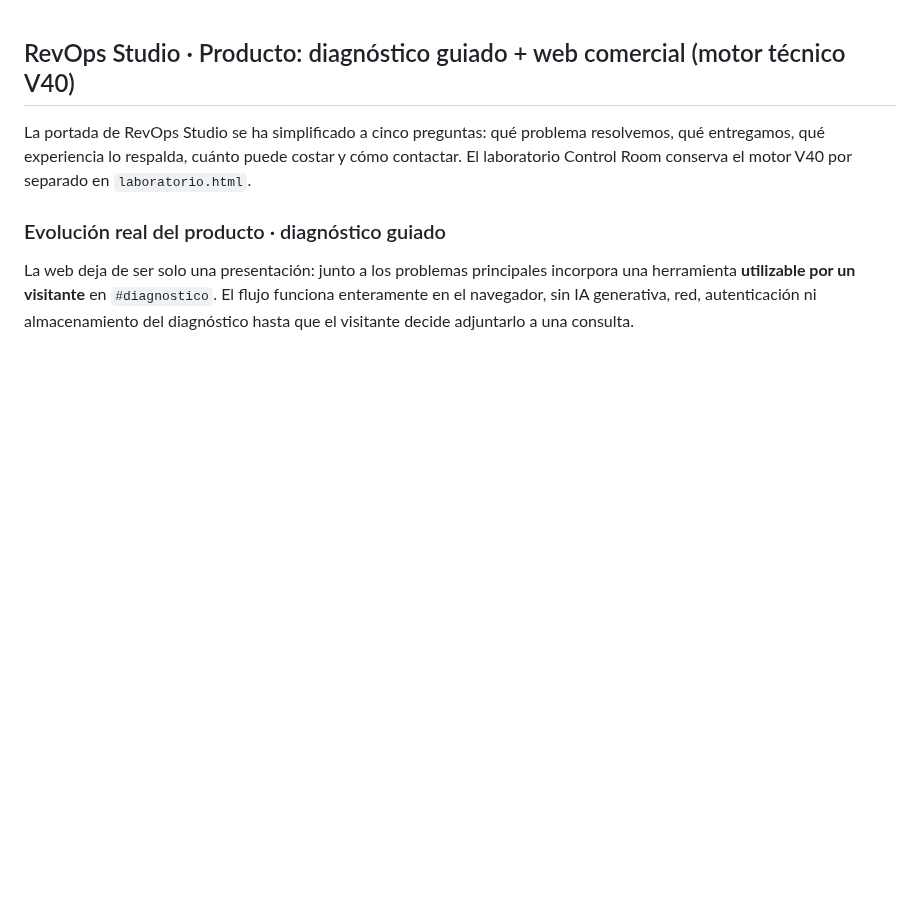
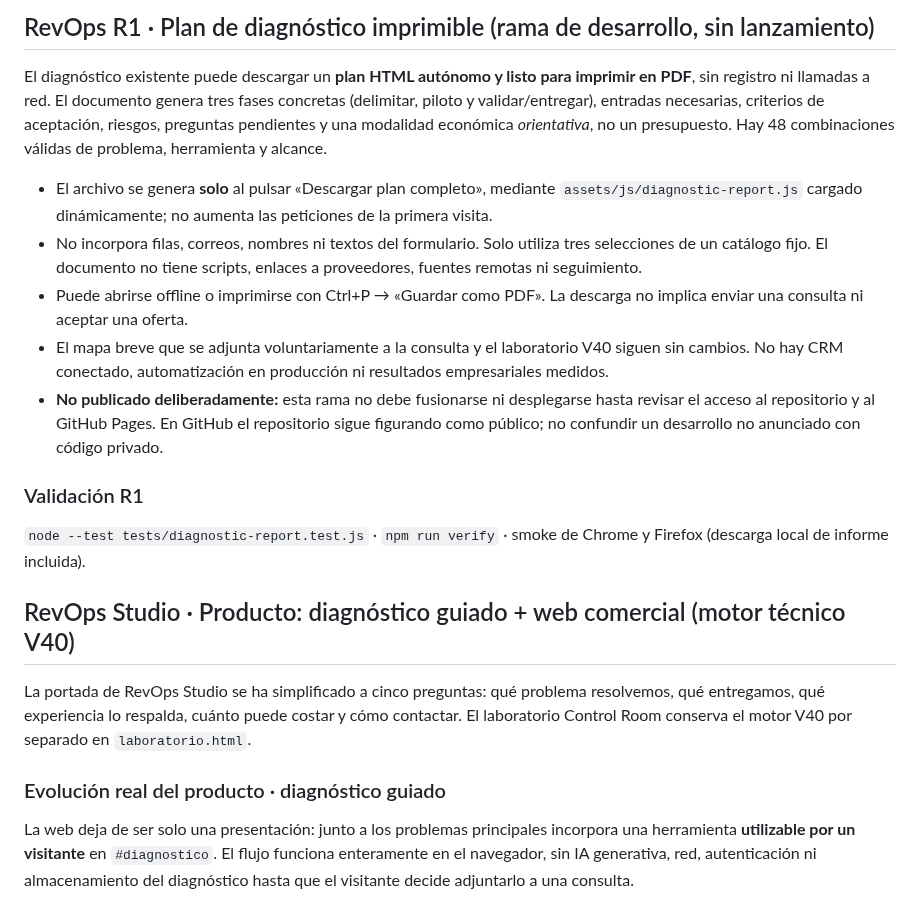
Before and after one commit to GracianB/revops-studio, a Markdown page: README.md, the part around the change. GitHub-like rendering; blank space fills up the shorter version.

Commit message:
docs(revops-r1): describe offline plan, privacy boundaries and verified deliverables

```diff
--- a/README.md
+++ b/README.md
@@ -1,3 +1,17 @@
+## RevOps R1 · Plan de diagnóstico imprimible (rama de desarrollo, sin lanzamiento)
+
+El diagnóstico existente puede descargar un **plan HTML autónomo y listo para imprimir en PDF**, sin registro ni llamadas a red. El documento genera tres fases concretas (delimitar, piloto y validar/entregar), entradas necesarias, criterios de aceptación, riesgos, preguntas pendientes y una modalidad económica *orientativa*, no un presupuesto. Hay 48 combinaciones válidas de problema, herramienta y alcance.
+
+- El archivo se genera **solo** al pulsar «Descargar plan completo», mediante `assets/js/diagnostic-report.js` cargado dinámicamente; no aumenta las peticiones de la primera visita.
+- No incorpora filas, correos, nombres ni textos del formulario. Solo utiliza tres selecciones de un catálogo fijo. El documento no tiene scripts, enlaces a proveedores, fuentes remotas ni seguimiento.
+- Puede abrirse offline o imprimirse con Ctrl+P → «Guardar como PDF». La descarga no implica enviar una consulta ni aceptar una oferta.
+- El mapa breve que se adjunta voluntariamente a la consulta y el laboratorio V40 siguen sin cambios. No hay CRM conectado, automatización en producción ni resultados empresariales medidos.
+- **No publicado deliberadamente:** esta rama no debe fusionarse ni desplegarse hasta revisar el acceso al repositorio y al GitHub Pages. En GitHub el repositorio sigue figurando como público; no confundir un desarrollo no anunciado con código privado.
+
+### Validación R1
+
+`node --test tests/diagnostic-report.test.js` · `npm run verify` · smoke de Chrome y Firefox (descarga local de informe incluida).
+
 ## RevOps Studio · Producto: diagnóstico guiado + web comercial (motor técnico V40)
 
 La portada de RevOps Studio se ha simplificado a cinco preguntas: qué problema resolvemos, qué entregamos, qué experiencia lo respalda, cuánto puede costar y cómo contactar. El laboratorio Control Room conserva el motor V40 por separado en `laboratorio.html`.
```
